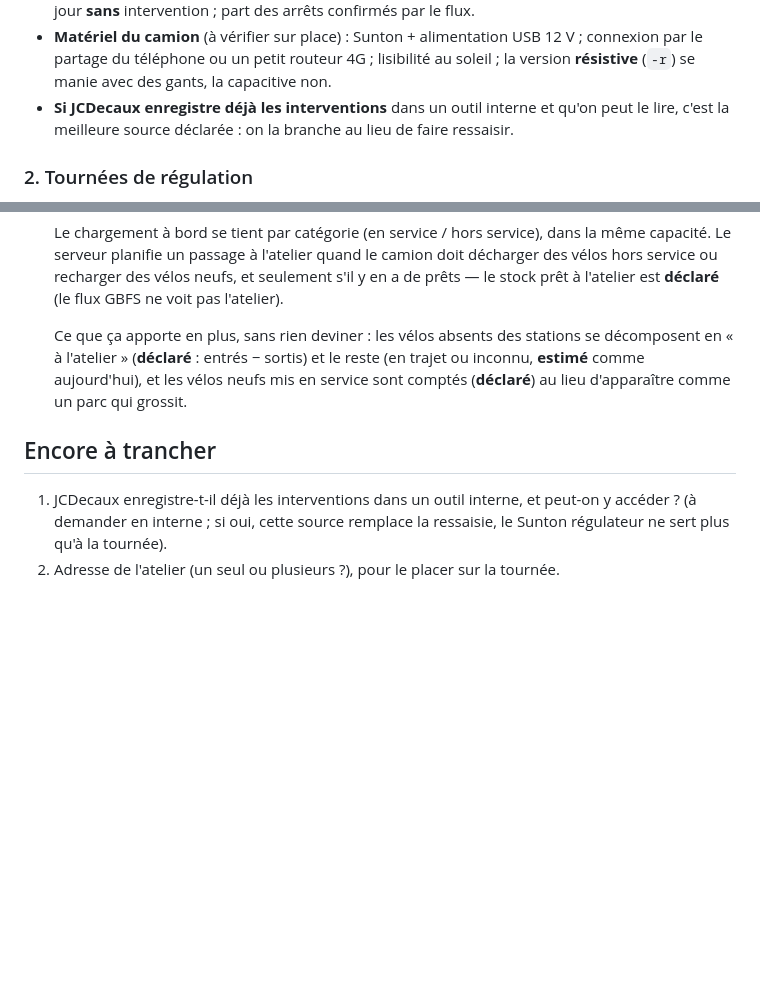
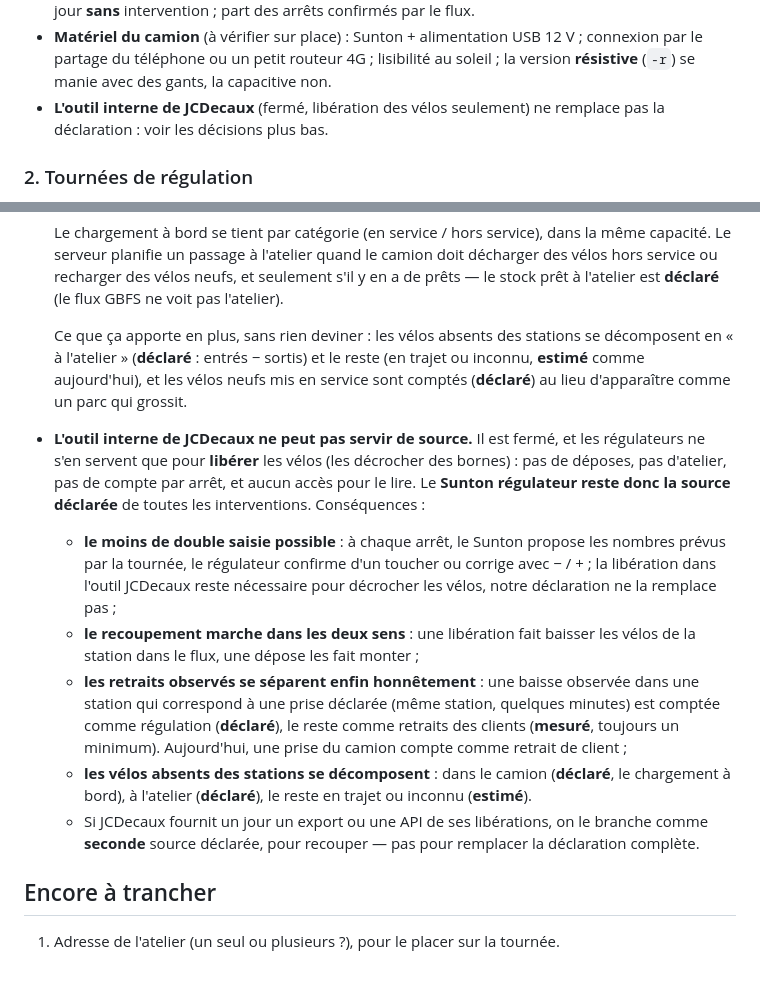
Before and after one commit to Silexperience210/sunton-4827s043-desk-monitor, a Markdown page: docs/feuille-de-route.md, 2 parts joined by grey strips. Drawn GitHub-style; blank space fills up the shorter version.

Commit message:
feuille de route : l'outil JCDecaux (fermé, libérations seulement) ne peut pas servir — le Sunton régulateur reste la source
Co-Authored-By: Claude Opus 5.5 <noreply@anthropic.com>
Claude-Session: https://claude.ai/code/session_014a318BQDLRvemsZt76NqKp

```diff
--- a/docs/feuille-de-route.md
+++ b/docs/feuille-de-route.md
@@ -63,8 +63,8 @@ pour les vélos en trajet). Mieux vaut abandonner une fonction que la faire ment
 - **Matériel du camion** (à vérifier sur place) : Sunton + alimentation USB 12 V ; connexion par le partage du
   téléphone ou un petit routeur 4G ; lisibilité au soleil ; la version **résistive** (`-r`) se manie avec des gants,
   la capacitive non.
-- **Si JCDecaux enregistre déjà les interventions** dans un outil interne et qu'on peut le lire, c'est la
-  meilleure source déclarée : on la branche au lieu de faire ressaisir.
+- **L'outil interne de JCDecaux** (fermé, libération des vélos seulement) ne remplace pas la déclaration : voir
+  les décisions plus bas.
 
 ### 2. Tournées de régulation
 
@@ -151,8 +151,24 @@ Bouton « Je m'en occupe » dans la notification ntfy et sur les Sunton ; « Ham
   « à l'atelier » (**déclaré** : entrés − sortis) et le reste (en trajet ou inconnu, **estimé** comme aujourd'hui),
   et les vélos neufs mis en service sont comptés (**déclaré**) au lieu d'apparaître comme un parc qui grossit.
 
+- **L'outil interne de JCDecaux ne peut pas servir de source.** Il est fermé, et les régulateurs ne s'en servent
+  que pour **libérer** les vélos (les décrocher des bornes) : pas de déposes, pas d'atelier, pas de compte par arrêt,
+  et aucun accès pour le lire. Le **Sunton régulateur reste donc la source déclarée** de toutes les interventions.
+  Conséquences :
+  - **le moins de double saisie possible** : à chaque arrêt, le Sunton propose les nombres prévus par la tournée,
+    le régulateur confirme d'un toucher ou corrige avec − / + ; la libération dans l'outil JCDecaux reste
+    nécessaire pour décrocher les vélos, notre déclaration ne la remplace pas ;
+  - **le recoupement marche dans les deux sens** : une libération fait baisser les vélos de la station dans le flux,
+    une dépose les fait monter ;
+  - **les retraits observés se séparent enfin honnêtement** : une baisse observée dans une station qui correspond à
+    une prise déclarée (même station, quelques minutes) est comptée comme régulation (**déclaré**), le reste comme
+    retraits des clients (**mesuré**, toujours un minimum). Aujourd'hui, une prise du camion compte comme
+    retrait de client ;
+  - **les vélos absents des stations se décomposent** : dans le camion (**déclaré**, le chargement à bord), à
+    l'atelier (**déclaré**), le reste en trajet ou inconnu (**estimé**).
+  - Si JCDecaux fournit un jour un export ou une API de ses libérations, on le branche comme **seconde** source
+    déclarée, pour recouper — pas pour remplacer la déclaration complète.
+
 ## Encore à trancher
 
-1. JCDecaux enregistre-t-il déjà les interventions dans un outil interne, et peut-on y accéder ? (à demander en
-   interne ; si oui, cette source remplace la ressaisie, le Sunton régulateur ne sert plus qu'à la tournée).
-2. Adresse de l'atelier (un seul ou plusieurs ?), pour le placer sur la tournée.
+1. Adresse de l'atelier (un seul ou plusieurs ?), pour le placer sur la tournée.
```
